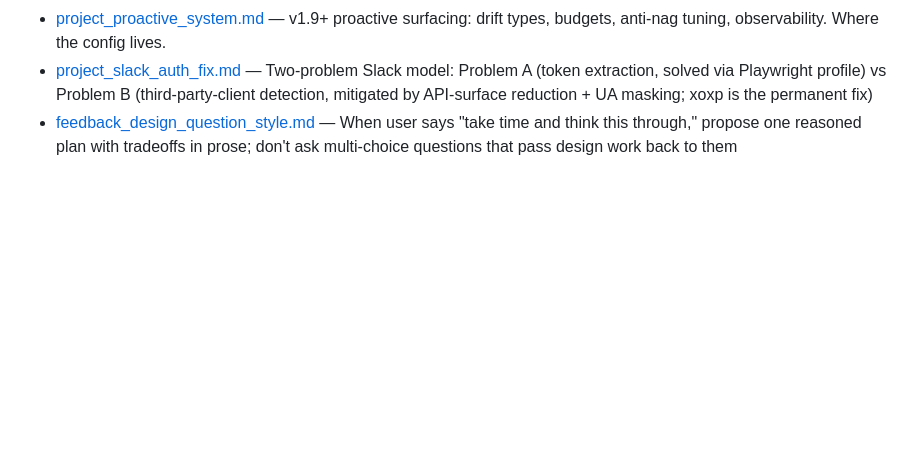
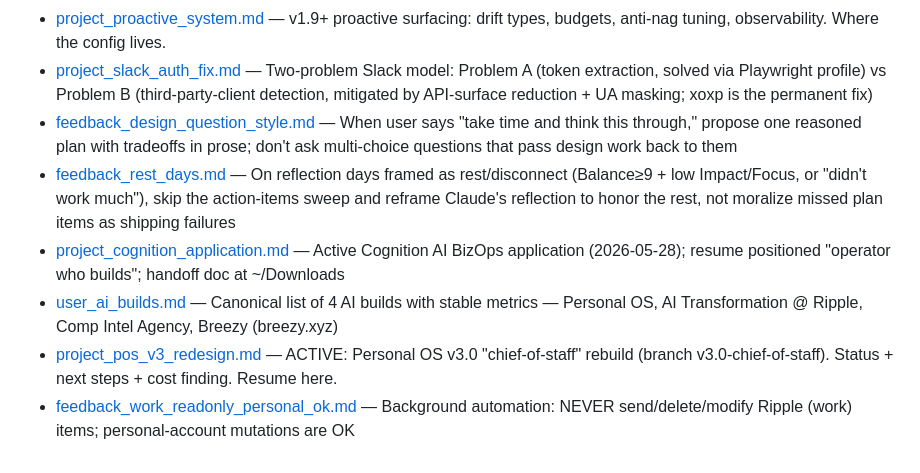
Before and after one commit to MrRahman/personal-os, a Markdown page: memory/MEMORY.md, the part around the change. Rendered like a GitHub page; blank space fills up the shorter version.

Commit message:
docs(memory): index v3.0 redesign status + work-read-only policy
Co-Authored-By: Claude Opus 4.8 (1M context) <noreply@anthropic.com>

```diff
--- a/memory/MEMORY.md
+++ b/memory/MEMORY.md
@@ -30,3 +30,8 @@
 - [project_proactive_system.md](project_proactive_system.md) — v1.9+ proactive surfacing: drift types, budgets, anti-nag tuning, observability. Where the config lives.
 - [project_slack_auth_fix.md](project_slack_auth_fix.md) — Two-problem Slack model: Problem A (token extraction, solved via Playwright profile) vs Problem B (third-party-client detection, mitigated by API-surface reduction + UA masking; xoxp is the permanent fix)
 - [feedback_design_question_style.md](feedback_design_question_style.md) — When user says "take time and think this through," propose one reasoned plan with tradeoffs in prose; don't ask multi-choice questions that pass design work back to them
+- [feedback_rest_days.md](feedback_rest_days.md) — On reflection days framed as rest/disconnect (Balance≥9 + low Impact/Focus, or "didn't work much"), skip the action-items sweep and reframe Claude's reflection to honor the rest, not moralize missed plan items as shipping failures
+- [project_cognition_application.md](project_cognition_application.md) — Active Cognition AI BizOps application (2026-05-28); resume positioned "operator who builds"; handoff doc at ~/Downloads
+- [user_ai_builds.md](user_ai_builds.md) — Canonical list of 4 AI builds with stable metrics — Personal OS, AI Transformation @ Ripple, Comp Intel Agency, Breezy (breezy.xyz)
+- [project_pos_v3_redesign.md](project_pos_v3_redesign.md) — ACTIVE: Personal OS v3.0 "chief-of-staff" rebuild (branch v3.0-chief-of-staff). Status + next steps + cost finding. Resume here.
+- [feedback_work_readonly_personal_ok.md](feedback_work_readonly_personal_ok.md) — Background automation: NEVER send/delete/modify Ripple (work) items; personal-account mutations are OK
```
